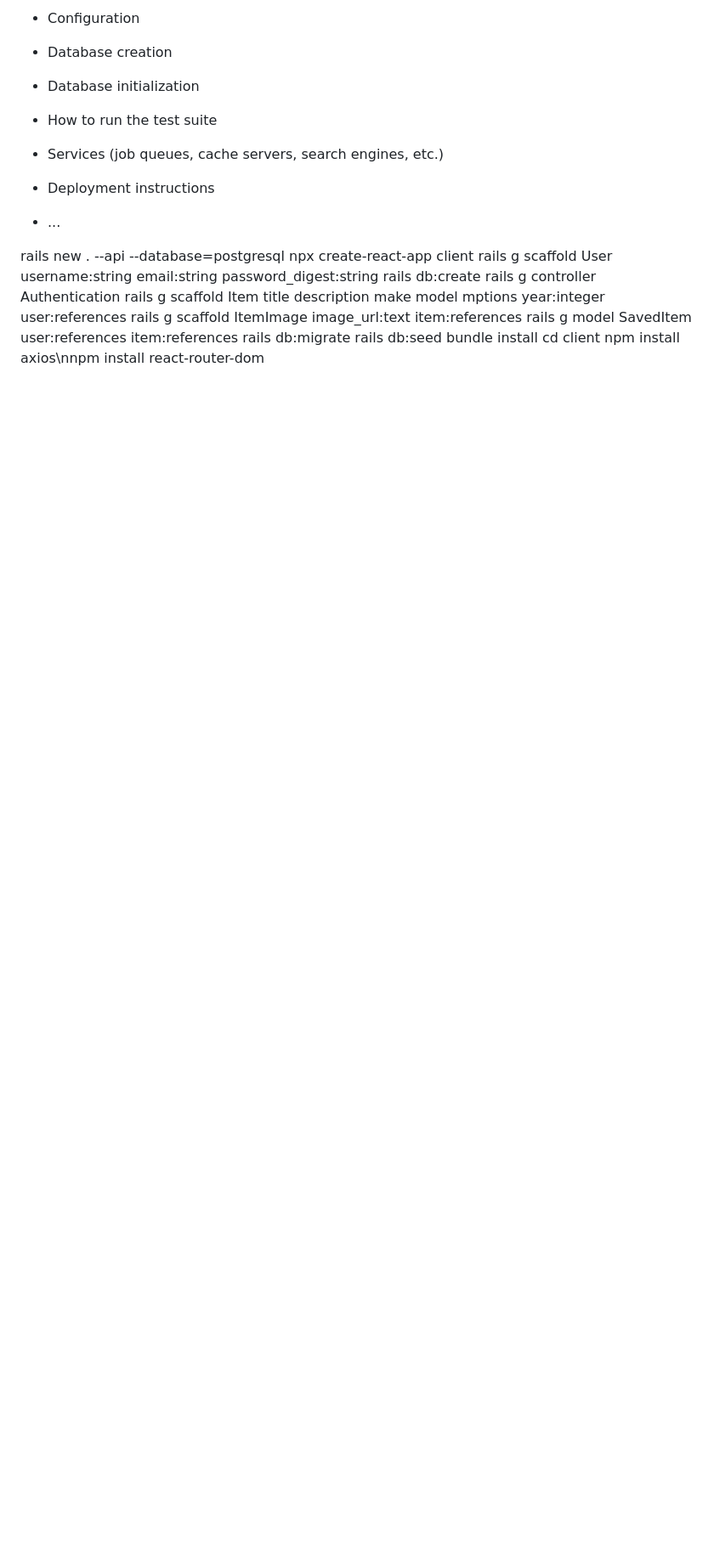
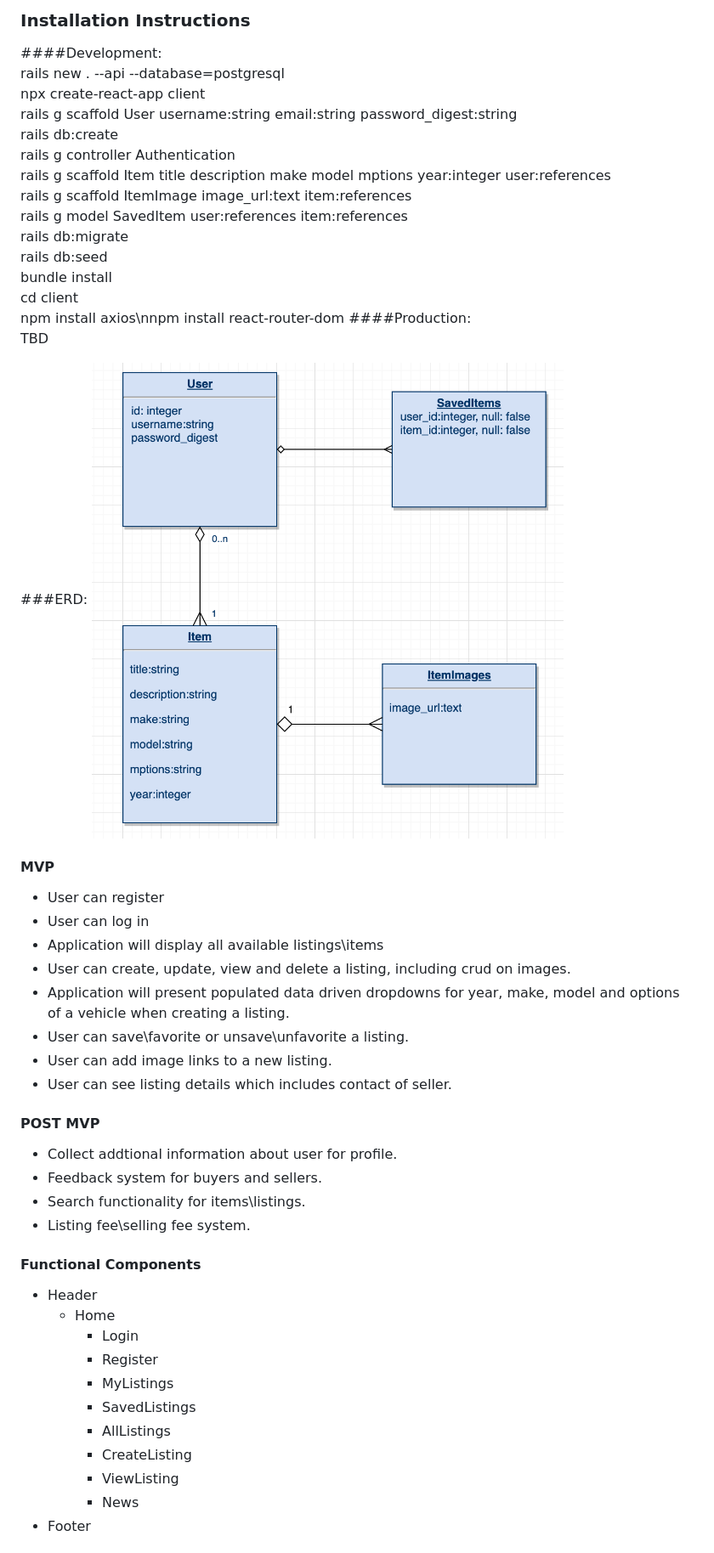
Before and after one commit to bgrzybowski29/garagelistings, a Markdown page: README.md, the part around the change printed below. Shown: that part at 85% size. GitHub-like rendering; pictures changed too: erd.png (added); blank space fills up the shorter version.

```diff
--- a/README.md
+++ b/README.md
@@ -11,18 +20,6 @@ Things you may want to cover:
 
-* Configuration
-
-* Database creation
-
-* Database initialization
-
-* How to run the test suite
-
-* Services (job queues, cache servers, search engines, etc.)
-
-* Deployment instructions
-
-* ...
-
+### Installation Instructions
+####Development:
 rails new . --api --database=postgresql
 npx create-react-app client
 rails g scaffold User username:string email:string password_digest:string
@@ -36,3 +33,38 @@ rails db:seed
 bundle install
 cd client
 npm install axios\nnpm install react-router-dom
+####Production:
+TBD
+
+###ERD:
+![](erd.png)
+
+#### MVP
+* User can register
+* User can log in
+* Application will display all available listings\items
+* User can create, update, view and delete a listing, including crud on images.
+* Application will present populated data driven dropdowns for year, make, model and options of a vehicle when creating a listing.
+* User can save\favorite or unsave\unfavorite a listing.
+* User can add image links to a new listing.
+* User can see listing details which includes contact of seller.
+
+#### POST MVP
+* Collect addtional information about user for profile.
+* Feedback system for buyers and sellers.
+* Search functionality for items\listings.
+* Listing fee\selling fee system.
+
+#### Functional Components
+* Header
+	* Home
+		* Login
+		* Register
+		* MyListings
+		* SavedListings
+		* AllListings
+		* CreateListing
+		* ViewListing
+		* News
+* Footer
+
```
Also changed, not shown: other parts of README.md (+42 -6 lines), Login.png (added), Main.png (added), Register.png (added), ViewListing.png (added).
